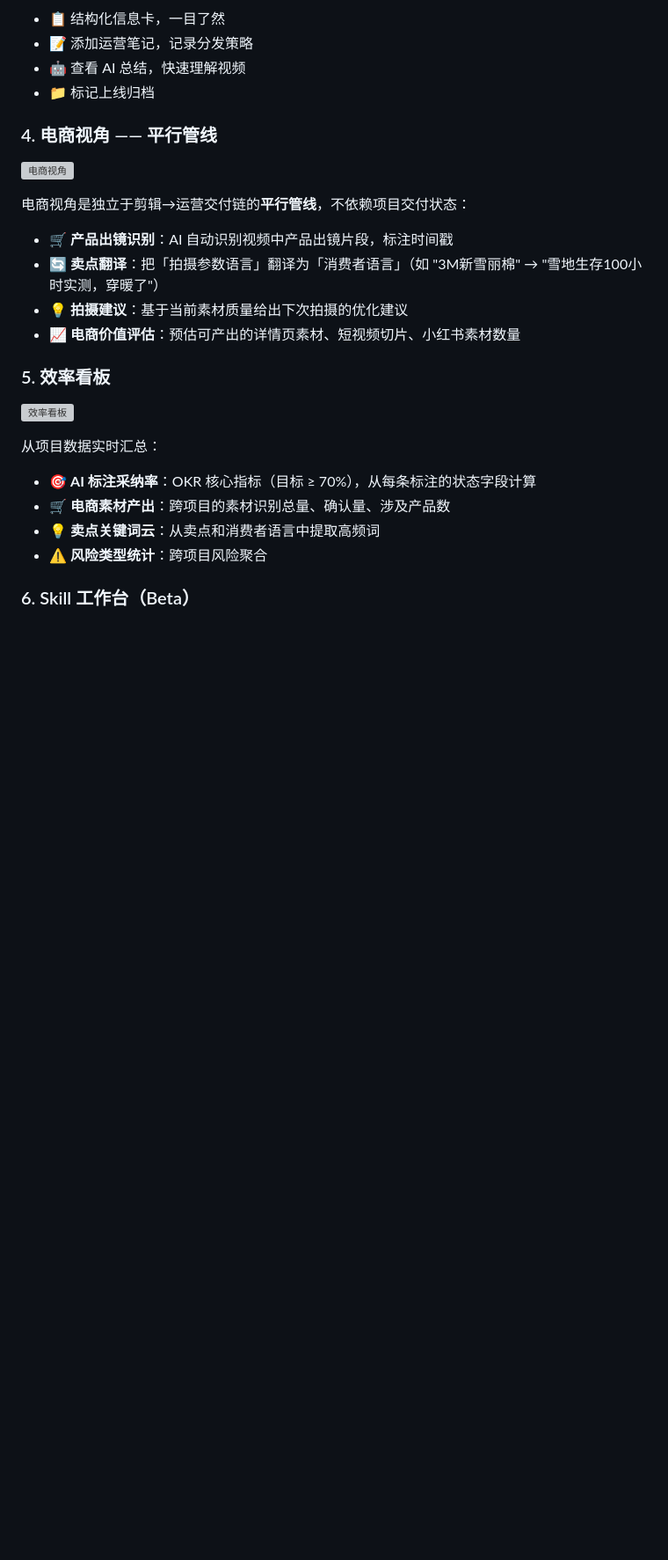
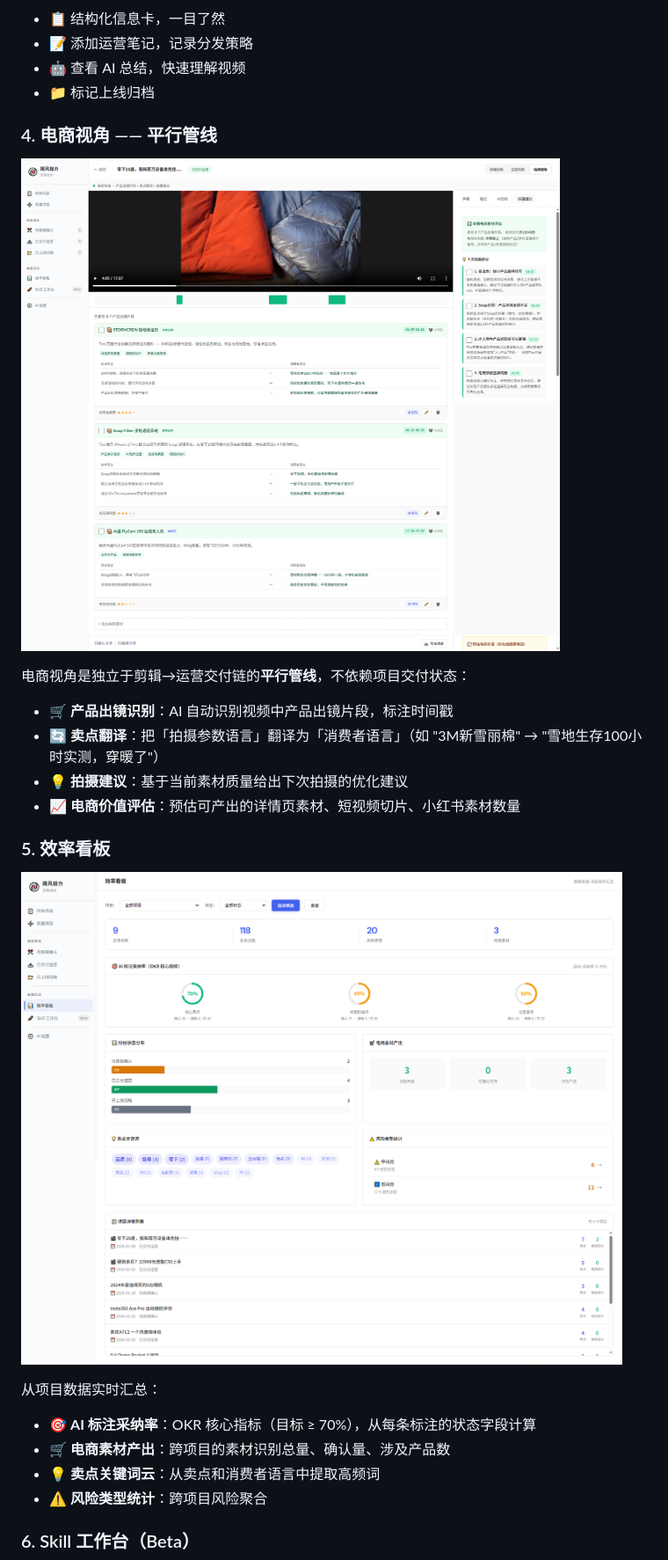
Before and after one commit to lx59213/stormrelay, a Markdown page: README.md, the part around one of its changes. Shown at 88% size. Drawn GitHub-style; pictures changed too: screenshots/07_ecommerce_view.png (added), screenshots/08_analytics.png (added); blank space fills up the shorter version; grey boxes are pictures that could not be loaded.

Commit message:
Update screenshots and README with new numbering
- Add new screenshots: ecommerce view, analytics, skill workbench
- Update README screenshot references (05→07, 06→08, 06_knowledge→09)
- Remove BrandRocket submodule reference

Co-Authored-By: Claude Sonnet 4.5 <noreply@anthropic.com>

```diff
--- a/README.md
+++ b/README.md
@@ -86,7 +86,7 @@ AI 看视频写结构化草稿 → 剪辑师扫两分钟确认「对不对」→
 
 ### 4. 电商视角 —— 平行管线
 
-![电商视角](screenshots/05_ecommerce_view.png)
+![电商视角](screenshots/07_ecommerce_view.png)
 
 电商视角是独立于剪辑→运营交付链的**平行管线**，不依赖项目交付状态：
 
@@ -97,7 +97,7 @@ AI 看视频写结构化草稿 → 剪辑师扫两分钟确认「对不对」→
 
 ### 5. 效率看板
 
-![效率看板](screenshots/06_analytics.png)
+![效率看板](screenshots/08_analytics.png)
 
 从项目数据实时汇总：
 
```
Also changed, not shown: other parts of README.md (+1 -1 lines), screenshots/09_skill_workbench.png (added), 1 other file.
